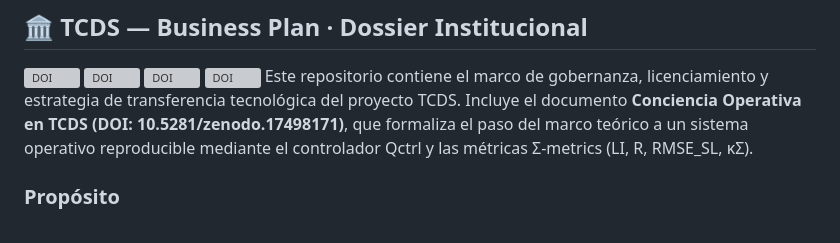
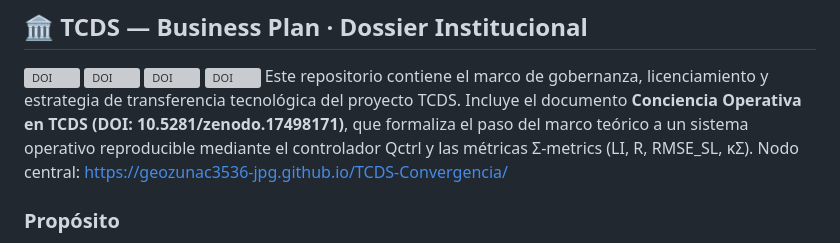
Before and after one commit to geozunac3536-jpg/TCDS-Business-Plan, a Markdown page: README.md, the part around the change. Drawn GitHub-style; grey boxes are pictures that could not be loaded.

Commit message:
Actualizar README.md

```diff
--- a/README.md
+++ b/README.md
@@ -9,7 +9,7 @@ del proyecto TCDS.
 Incluye el documento **Conciencia Operativa en TCDS (DOI: 10.5281/zenodo.17498171)**,
 que formaliza el paso del marco teórico a un sistema operativo reproducible
 mediante el controlador Qctrl y las métricas Σ-metrics (LI, R, RMSE_SL, κΣ).
-
+Nodo central: https://geozunac3536-jpg.github.io/TCDS-Convergencia/
 ### Propósito
 Servir como preámbulo de revisión institucional y punto de partida para acuerdos con laboratorios,
 universidades y socios industriales bajo licenciamiento Open Lab 1.1 + ΣFET License.
```
